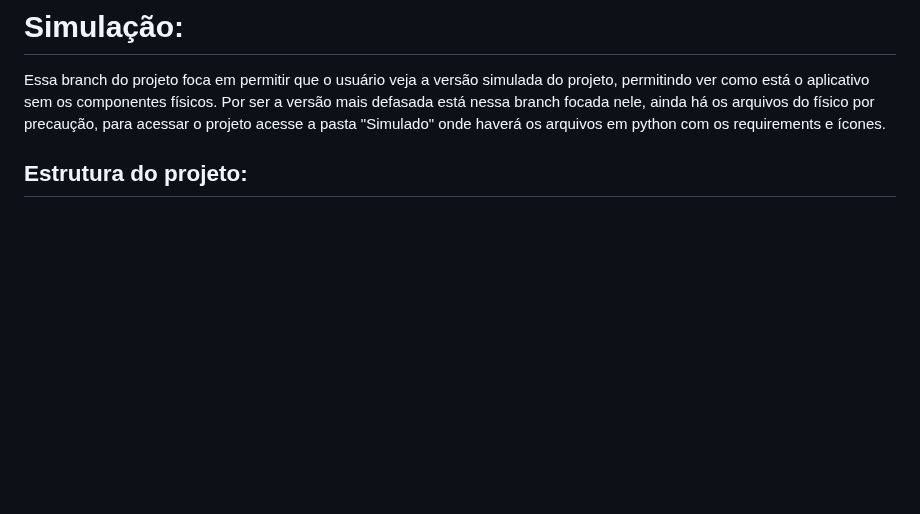
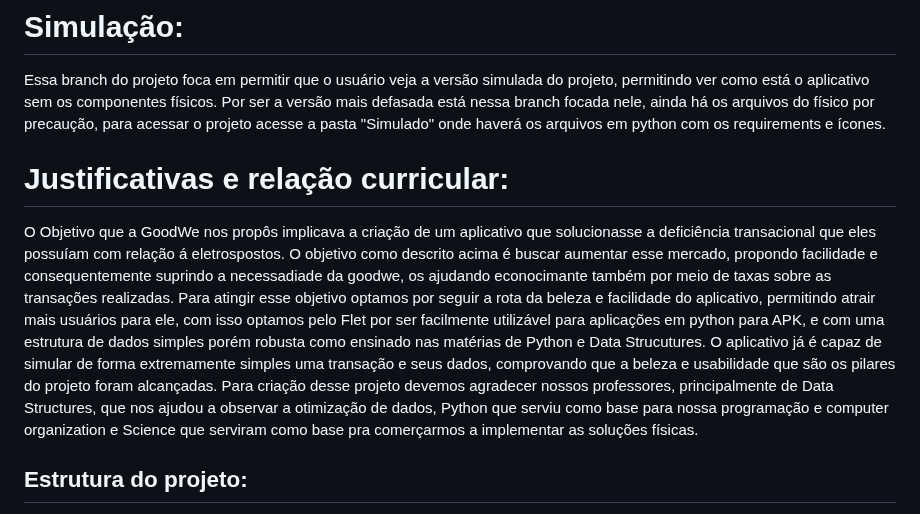
Before and after one commit to DJLIMA1/FIAP-ChargeGridApp-GS1-2026, a Markdown page: README.md, the part around the change. GitHub-like rendering; blank space fills up the shorter version.

```diff
--- a/README.md
+++ b/README.md
@@ -16,6 +16,10 @@ O ChargeGrid deseja facilitar a vida dos donos de eletropostos com a ajuda de me
 
 # Simulação:
 Essa branch do projeto foca em permitir que o usuário veja a versão simulada do projeto, permitindo ver como está o aplicativo sem os componentes físicos. Por ser a versão mais defasada está nessa branch focada nele, ainda há os arquivos do físico por precaução, para acessar o projeto acesse a pasta "Simulado" onde haverá os arquivos em python com os requirements e ícones.
+
+# Justificativas e relação curricular:
+
+O Objetivo que a GoodWe nos propôs implicava a criação de um aplicativo que solucionasse a deficiência transacional que eles possuíam com relação á eletrospostos. O objetivo como descrito acima é buscar aumentar esse mercado, propondo facilidade e consequentemente suprindo a necessadiade da goodwe, os ajudando econocimante também por meio de taxas sobre as transações realizadas. Para atingir esse objetivo optamos por seguir a rota da beleza e facilidade do aplicativo, permitindo atrair mais usuários para ele, com isso optamos pelo Flet por ser facilmente utilizável para aplicações em python para APK, e com uma estrutura de dados simples porém robusta como ensinado nas matérias de Python e Data Strucutures. O aplicativo já é capaz de simular de forma extremamente simples uma transação e seus dados, comprovando que a beleza e usabilidade que são os pilares do projeto foram alcançadas. Para criação desse projeto devemos agradecer nossos professores, principalmente de Data Structures, que nos ajudou a observar a otimização de dados, Python que serviu como base para nossa programação e computer organization e Science que serviram como base pra comerçarmos a implementar as soluções físicas.
 
 ## Estrutura do projeto:
 
```
